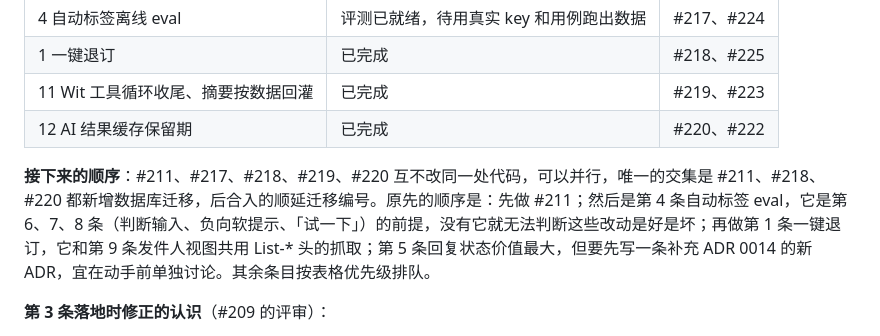
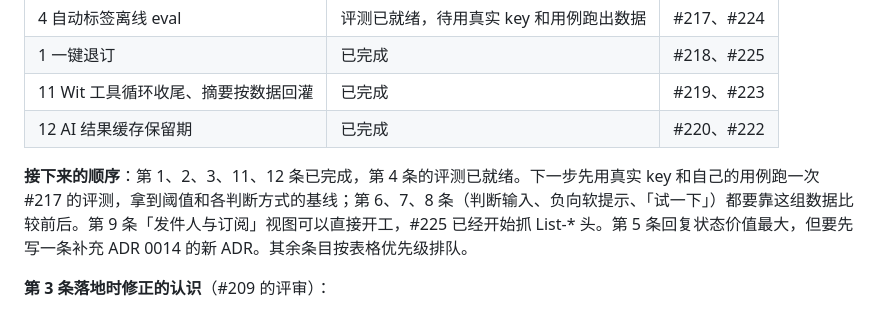
Before and after one commit to godwit-email/godwit, a Markdown page: docs/research/inbox-zero.md, the part around the change. GitHub-like rendering.

Commit message:
docs(research): update the inbox-zero next steps
Co-Authored-By: Claude Opus 5.5 <noreply@anthropic.com>

```diff
--- a/docs/research/inbox-zero.md
+++ b/docs/research/inbox-zero.md
@@ -17,7 +17,7 @@
 | 11 Wit 工具循环收尾、摘要按数据回灌 | 已完成 | #219、#223 |
 | 12 AI 结果缓存保留期 | 已完成 | #220、#222 |
 
-**接下来的顺序**：#211、#217、#218、#219、#220 互不改同一处代码，可以并行，唯一的交集是 #211、#218、#220 都新增数据库迁移，后合入的顺延迁移编号。原先的顺序是：先做 #211；然后是第 4 条自动标签 eval，它是第 6、7、8 条（判断输入、负向软提示、「试一下」）的前提，没有它就无法判断这些改动是好是坏；再做第 1 条一键退订，它和第 9 条发件人视图共用 List-* 头的抓取；第 5 条回复状态价值最大，但要先写一条补充 ADR 0014 的新 ADR，宜在动手前单独讨论。其余条目按表格优先级排队。
+**接下来的顺序**：第 1、2、3、11、12 条已完成，第 4 条的评测已就绪。下一步先用真实 key 和自己的用例跑一次 #217 的评测，拿到阈值和各判断方式的基线；第 6、7、8 条（判断输入、负向软提示、「试一下」）都要靠这组数据比较前后。第 9 条「发件人与订阅」视图可以直接开工，#225 已经开始抓 List-* 头。第 5 条回复状态价值最大，但要先写一条补充 ADR 0014 的新 ADR。其余条目按表格优先级排队。
 
 **第 3 条落地时修正的认识**（#209 的评审）：
 - 「模型读什么」要对齐阅读器，而不是对齐原始 HTML：阅读器显示的是 `Sanitize` 之后的 HTML，`mso-hide`、`visibility`、`hidden` 属性都会被剥掉，所以这些不算隐藏；`font-size:0` 挡不住自己设了字号的子元素，`max-height:0` 不配合 `overflow` 也不隐藏。`hidden()` 是给验证码识别用的宽松判断，不能直接拿来删模型正文。
```
